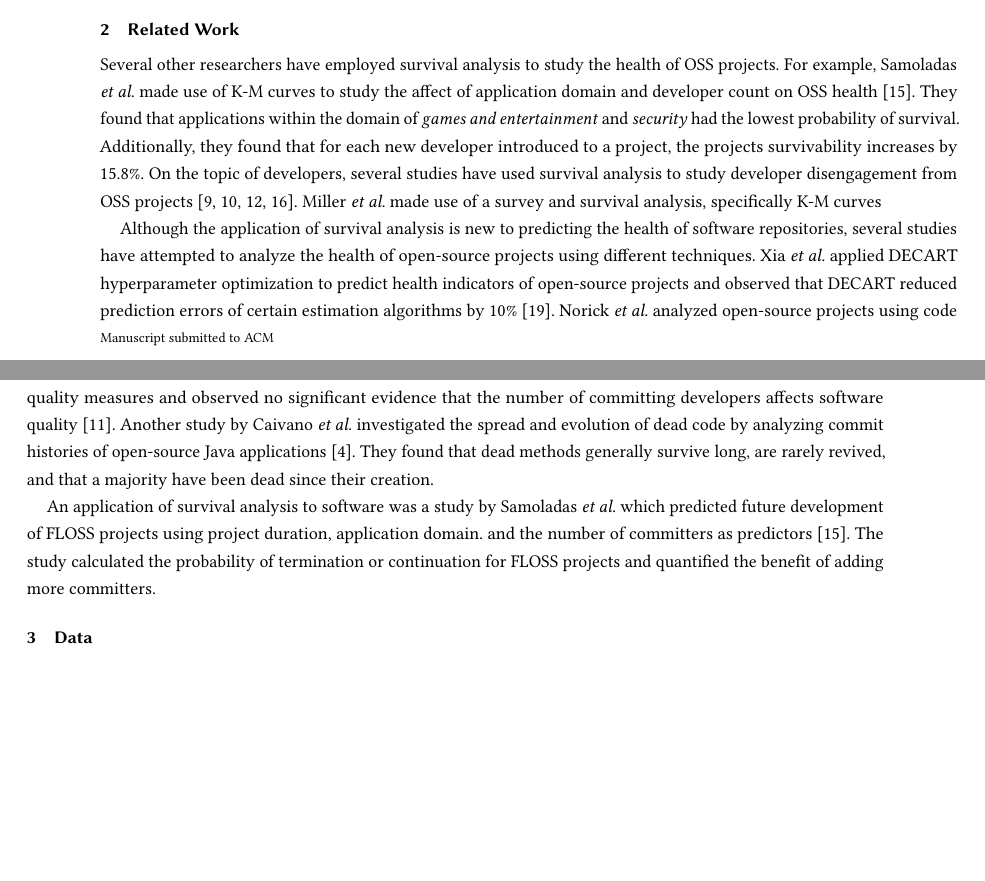
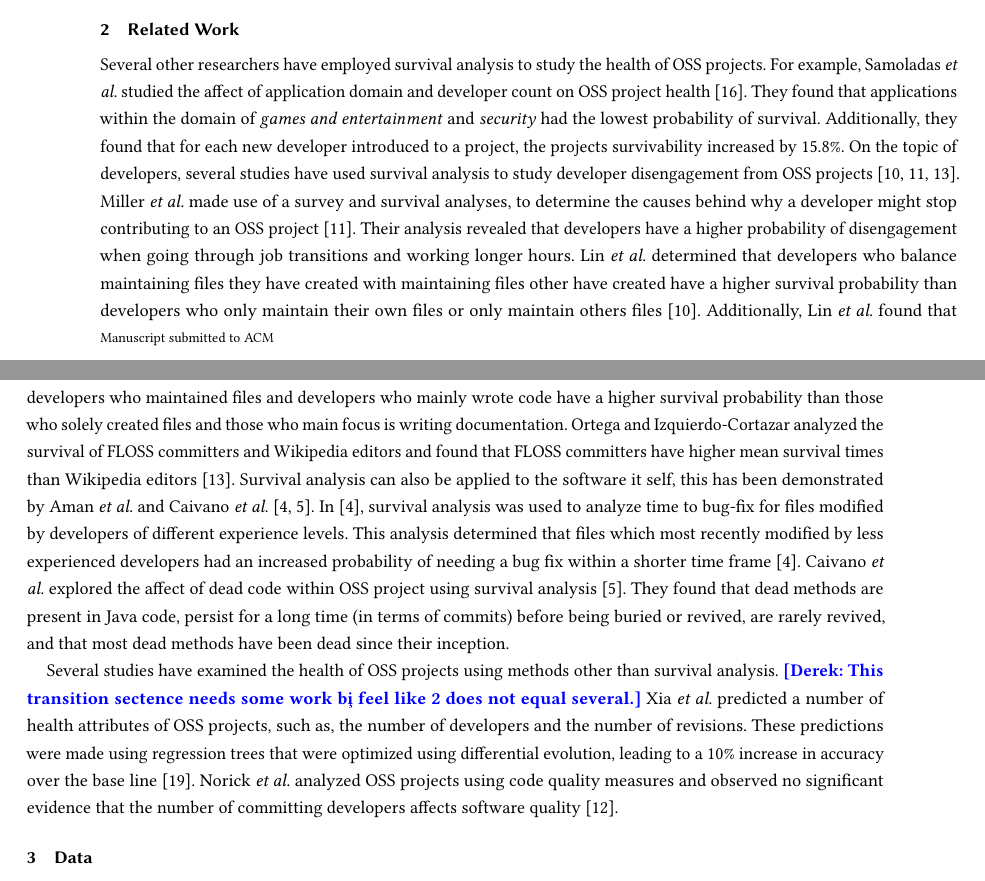
Before and after one commit to DerekRobin/Survival-Analysis-of-OSS-Projects, a LaTeX paper (report/report.tex): two parts of pages 2 and 3 of 11, joined at a grey line, cut so that both start at the same text, the shorter picture padded with empty space. Compiled offline with pdfLaTeX.

Commit message:
Mostly done the realted work section

```diff
--- a/report/report.tex
+++ b/report/report.tex
@@ -183,20 +183,24 @@ The final section concludes by summarizing the purpose and findings of this pape
 \section{Related Work} \label{related}
 
 Several other researchers have employed survival analysis to study the health of OSS projects.
-For example, Samoladas \emph{et al.} made use of K-M curves to study the affect of application domain and developer count on OSS health \cite{samoladas2010survival}.
+For example, Samoladas \emph{et al.} studied the affect of application domain and developer count on OSS project health \cite{samoladas2010survival}.
 They found that applications within the domain of \emph{games and entertainment} and \emph{security} had the lowest probability of survival.
-Additionally, they found that for each new developer introduced to a project, the projects survivability increases by 15.8\%.
-On the topic of developers, several studies have used survival analysis to study developer disengagement from OSS projects \cite{miller2019people,lin2017developer,ortega2009survival,sentas2008statistical}.
-Miller \emph{et al.} made use of a survey and survival analysis, specifically K-M curves
+Additionally, they found that for each new developer introduced to a project, the projects survivability increased by 15.8\%.
+On the topic of developers, several studies have used survival analysis to study developer disengagement from OSS projects \cite{miller2019people,lin2017developer,ortega2009survival}.
+Miller \emph{et al.} made use of a survey and survival analyses, to determine the causes behind why a developer might stop contributing to an OSS project \cite{miller2019people}.
+Their analysis revealed that developers have a higher probability of disengagement when going through job transitions and working longer hours.
+Lin \emph{et al.} determined that developers who balance maintaining files they have created with maintaining files other have created have a higher survival probability than developers who only maintain their own files or only maintain others files \cite{lin2017developer}. Additionally, Lin \emph{et al.} found that developers who maintained files and developers who mainly wrote code have a higher survival probability than those who solely created files and those who main focus is writing documentation.
+Ortega and Izquierdo-Cortazar analyzed the survival of FLOSS committers and Wikipedia editors and found that FLOSS committers have higher mean survival times than Wikipedia editors \cite{ortega2009survival}.
+Survival analysis can also be applied to the software it self, this has been demonstrated by Aman \emph{et al.} and Caivano \emph{et al.} \cite{aman2017survival, caivano2021exploratory}.
+In \cite{aman2017survival}, survival analysis was used to analyze time to bug-fix for files modified by developers of different experience levels.
+This analysis determined that files which most recently modified by less experienced developers had an increased probability of needing a bug fix within a shorter time frame \cite{aman2017survival}.
+Caivano \emph{et al.} explored the affect of dead code within OSS project using survival analysis \cite{caivano2021exploratory}.
+They found that dead methods are present in Java code, persist for a long time (in terms of commits) before being buried or revived, are rarely revived, and that most dead methods have been dead since their inception.
 
-Although the application of survival analysis is new to predicting the health of software repositories, several studies have attempted to analyze the health of open-source projects using different techniques.
-Xia \emph{et al.} applied DECART hyperparameter optimization to predict health indicators of open-source projects and observed that DECART reduced prediction errors of certain estimation algorithms by 10\% \cite{xia2020predicting}.
-Norick \emph{et al.} analyzed open-source projects using code quality measures and observed no significant evidence that the number of committing developers affects software quality \cite{norick2010effects}.
-Another study by Caivano \emph{et al.} investigated the spread and evolution of dead code by analyzing commit histories of open-source Java applications \cite{caivano2021exploratory}.
-They found that dead methods generally survive long, are rarely revived, and that a majority have been dead since their creation.
-
-An application of survival analysis to software was a study by Samoladas \emph{et al.} which predicted future development of FLOSS projects using project duration, application domain. and the number of committers as predictors \cite{samoladas2010survival}.
-The study calculated the probability of termination or continuation for FLOSS projects and quantified the benefit of adding more committers.
+Several studies have examined the health of OSS projects using methods other than survival analysis. \derek{This transition sectence needs some work b\c i feel like 2 does not equal several.}
+Xia \emph{et al.} predicted a number of health attributes of OSS projects, such as, the number of developers and the number of revisions.
+These predictions were made using regression trees that were optimized using differential evolution, leading to a 10\% increase in accuracy over the base line \cite{xia2020predicting}.
+Norick \emph{et al.} analyzed OSS projects using code quality measures and observed no significant evidence that the number of committing developers affects software quality \cite{norick2010effects}.
 
 \section{Data} \label{data}
 
```
Also changed, not shown: report/report.pdf, report/report.tex (2 more changed lines).
